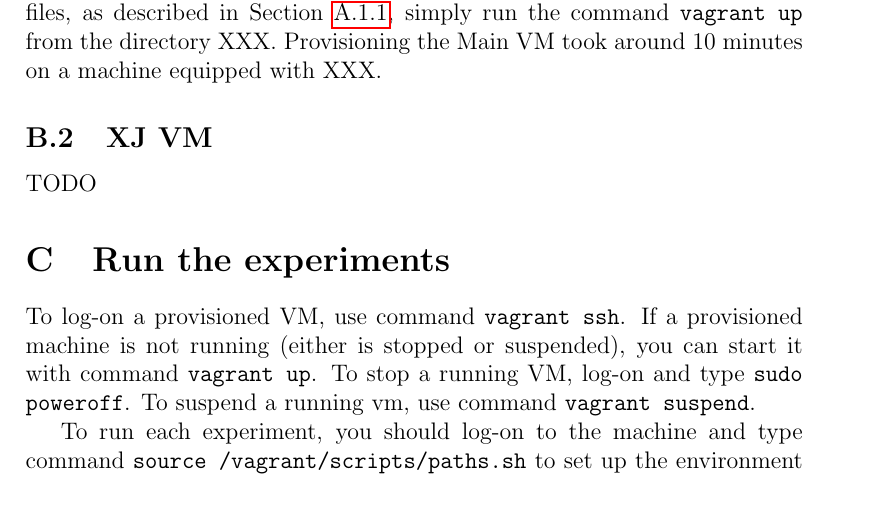
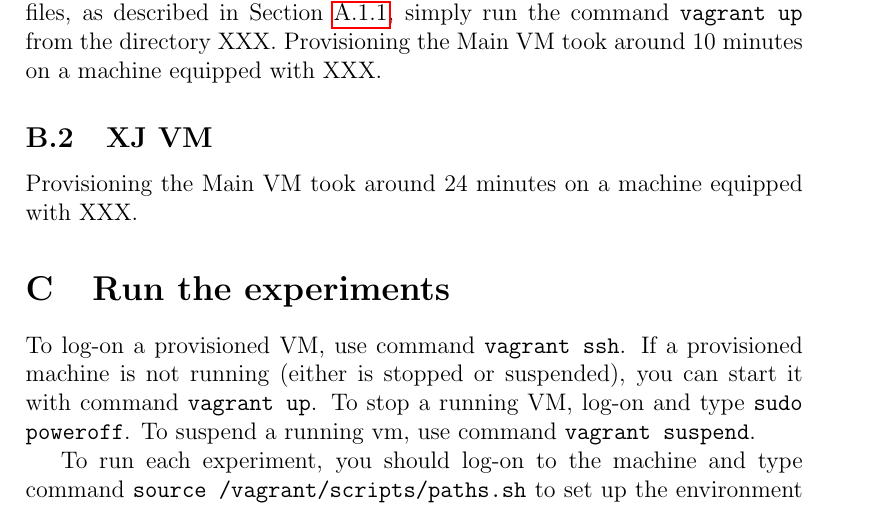
Before and after one commit to gmu-swe/crochet-artifact, a LaTeX paper (guide/guide.tex): part of page 4 of 7, cut so that both start at the same text. Compiled offline with pdfLaTeX.

Commit message:
Added time to provision on lugnut

```diff
--- a/guide/guide.tex
+++ b/guide/guide.tex
@@ -178,7 +178,7 @@ minutes on a machine equipped with XXX.
 
 \subsection{XJ VM}
 
-TODO
+Provisioning the Main VM took around 24 minutes on a machine equipped with XXX.
 
 \section{Run the experiments}
 
```
